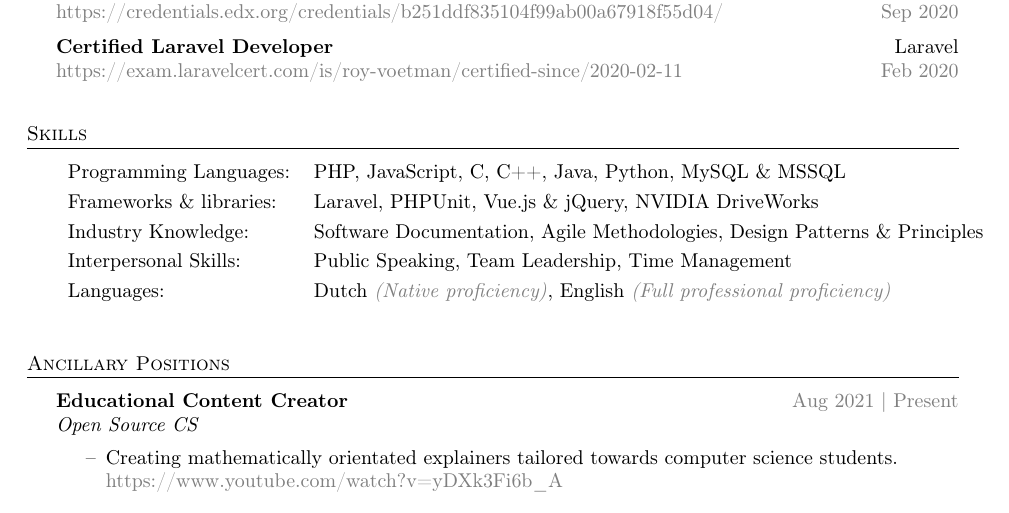
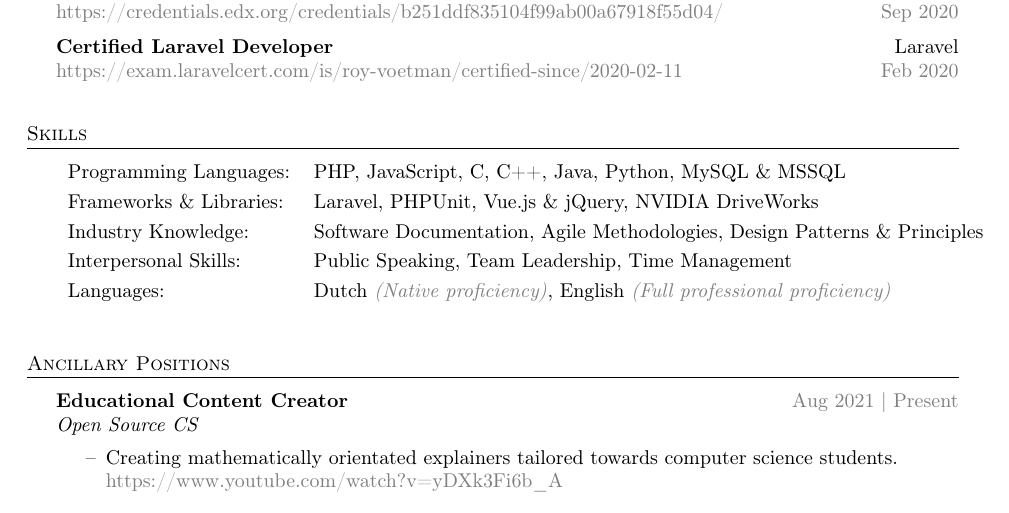
Before and after one commit to RoyVoetman/Resume, a LaTeX CV (resume.tex): part of page 2 of 2, cut so that both start at the same text. Compiled offline with pdfLaTeX.

Commit message:
update resume

```diff
--- a/resume.tex
+++ b/resume.tex
@@ -226,7 +226,7 @@ MBO 4 Application Development\\
 	Programming Languages:   & PHP, JavaScript, C, C++, Java, Python, MySQL \& MSSQL
 	\vspace{1mm}\\
 
-    Frameworks \& libraries: & Laravel, PHPUnit, Vue.js \& jQuery, NVIDIA DriveWorks
+    Frameworks \& Libraries: & Laravel, PHPUnit, Vue.js \& jQuery, NVIDIA DriveWorks
     \vspace{1mm}\\
 
 	Industry Knowledge:      & Software Documentation, Agile Methodologies, Design Patterns \& Principles
```
Also changed, not shown: resume.pdf.
